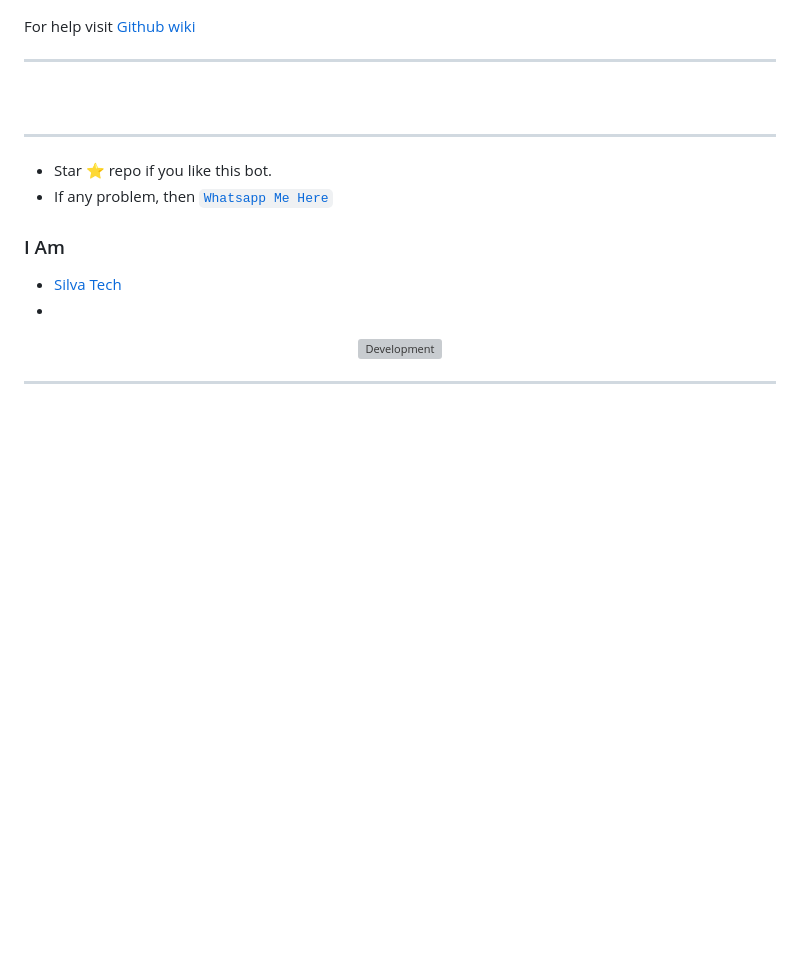
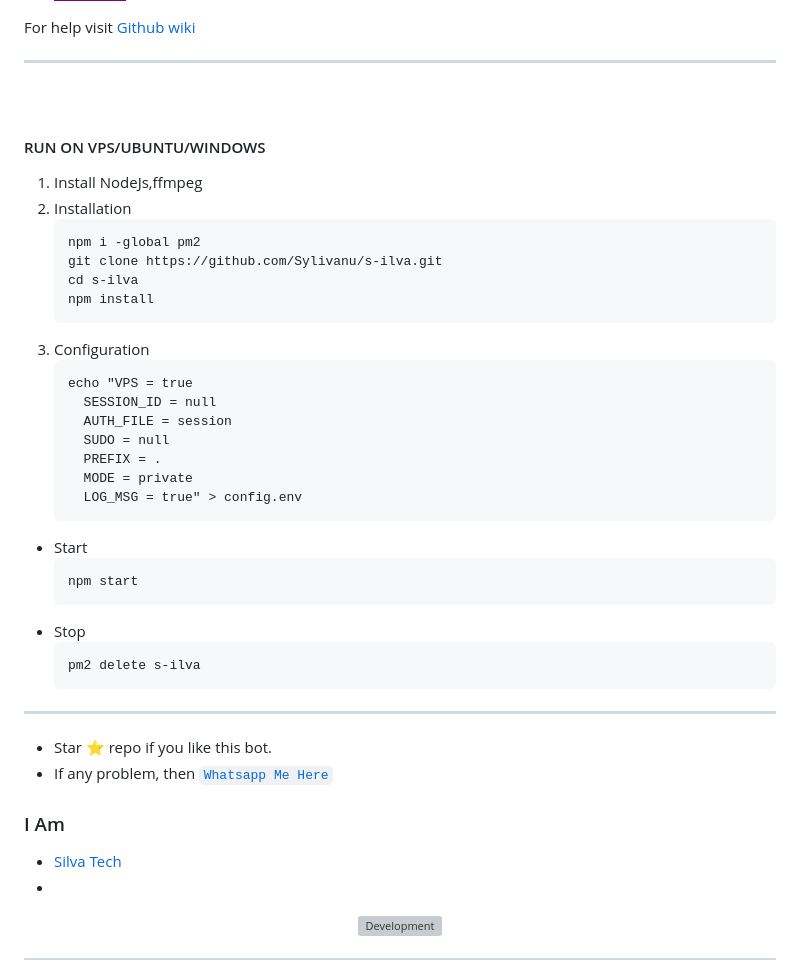
Before and after one commit to Sylivanu/s-ilva, a Markdown page: README.md, the part around the change. Drawn GitHub-style; badges without logos; blank space fills up the shorter version; grey boxes are pictures that could not be loaded.

````diff
--- a/README.md
+++ b/README.md
@@ -105,6 +105,35 @@ For help visit [Github wiki](https://github.com/SilvaTechB/silva-md-bot/wiki)
 ***
 <a href="https://whatsapp.com/channel/0029VaAkETLLY6d8qhLmZt2v"><img alt="WhatsApp" src="https://img.shields.io/badge/-Whatsapp%20Channel-maroom?style=for-the-badge&logo=whatsapp&logoColor=white"/></a>
 
+#### RUN ON VPS/UBUNTU/WINDOWS
+
+1. Install NodeJs,ffmpeg
+2. Installation
+   ```
+   npm i -global pm2
+   git clone https://github.com/Sylivanu/s-ilva.git
+   cd s-ilva
+   npm install
+   ```
+3. Configuration
+   ```
+   echo "VPS = true
+     SESSION_ID = null
+     AUTH_FILE = session
+     SUDO = null
+     PREFIX = .
+     MODE = private
+     LOG_MSG = true" > config.env
+   ```
+- Start
+  ```
+  npm start
+  ```
+- Stop
+  ```
+  pm2 delete s-ilva
+  ```
+
 
 ---
 
````
